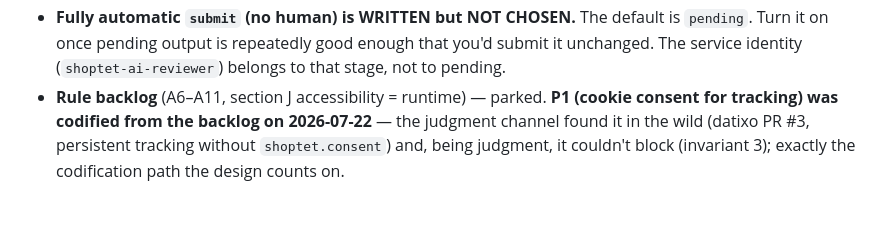
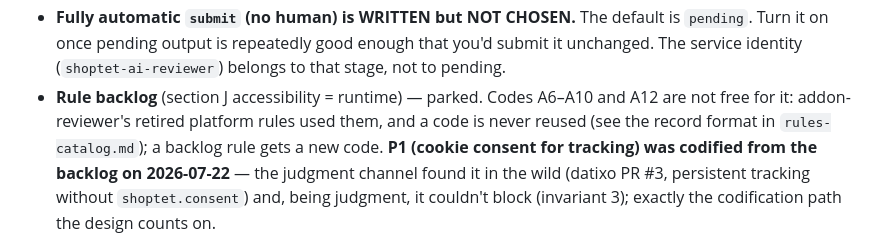
Before and after one commit to shoptet/addon-repository-actions-config, a Markdown page: shoptet-addon-review/CONTEXT.md, the part around the change. Drawn GitHub-style; blank space fills up the shorter version.

Commit message:
fix(st-addon-review): F8 covers the addon's own install scripts and names which lockfiles mark them; CONTEXT says retired codes are not free
- F8: pnpm-lock v9 and yarn.lock do not mark a dependency's install scripts
  (only package-lock.json has hasInstallScript), and preinstall / install /
  postinstall / prepare scripts the PR adds to the addon's own package.json
  run on Shoptet's build machine too. No guessed install-script claims.
- CONTEXT.md: the parked backlog no longer names A6-A11 as its codes; A6-A10
  and A12 were used by retired addon-reviewer rules and are never reused.

Review of #22.

CZ3TDR1-807

Co-Authored-By: Claude Opus 5.5 <noreply@anthropic.com>

```diff
--- a/shoptet-addon-review/CONTEXT.md
+++ b/shoptet-addon-review/CONTEXT.md
@@ -168,7 +168,9 @@ repo / across rules**, and it **closed a finding one question too early**.
 - **Fully automatic `submit` (no human) is WRITTEN but NOT CHOSEN.** The default is `pending`.
   Turn it on once pending output is repeatedly good enough that you'd submit it unchanged. The
   service identity (`shoptet-ai-reviewer`) belongs to that stage, not to pending.
-- **Rule backlog** (A6–A11, section J accessibility = runtime) — parked. **P1 (cookie consent
+- **Rule backlog** (section J accessibility = runtime) — parked. Codes A6–A10 and A12 are not free
+  for it: addon-reviewer's retired platform rules used them, and a code is never reused (see
+  the record format in `rules-catalog.md`); a backlog rule gets a new code. **P1 (cookie consent
   for tracking) was codified from the backlog on 2026-07-22** — the judgment channel found it in
   the wild (datixo PR #3, persistent tracking without `shoptet.consent`) and, being judgment, it
   couldn't block (invariant 3); exactly the codification path the design counts on.
```
Also changed, not shown: 1 other file.
